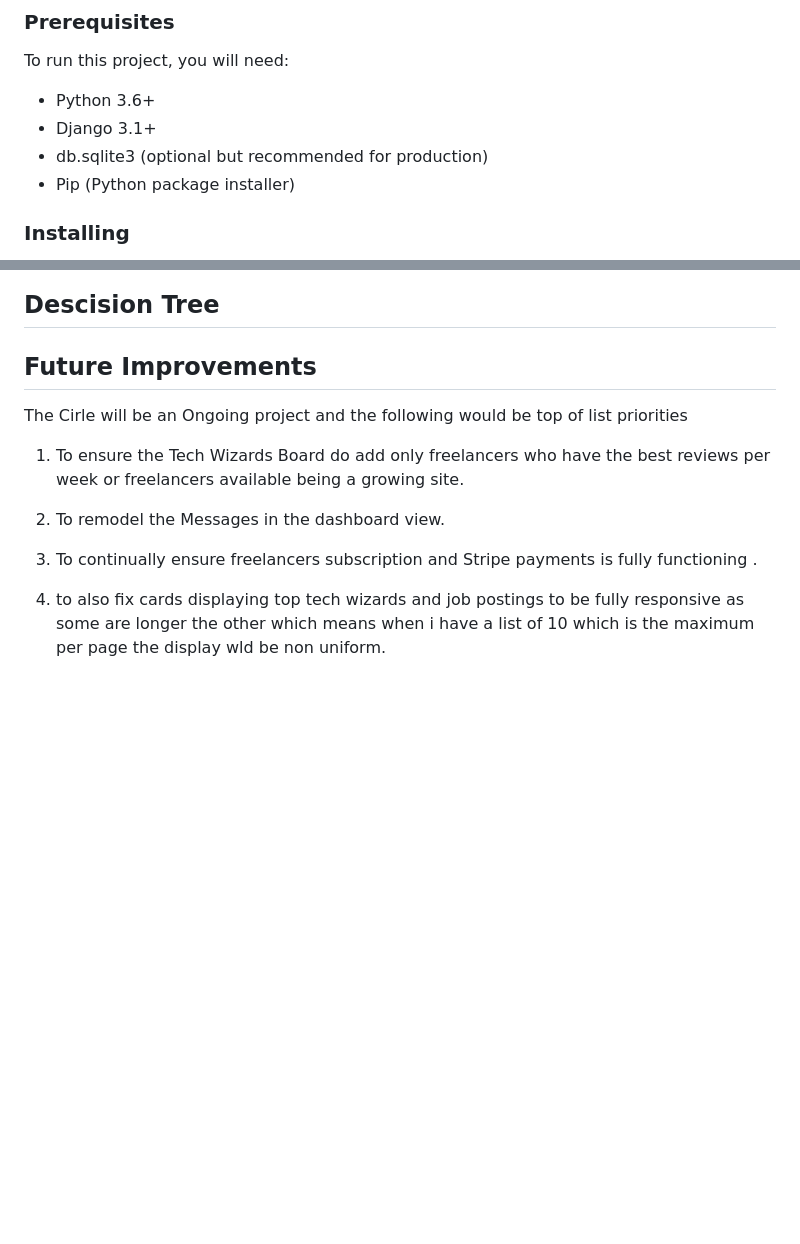
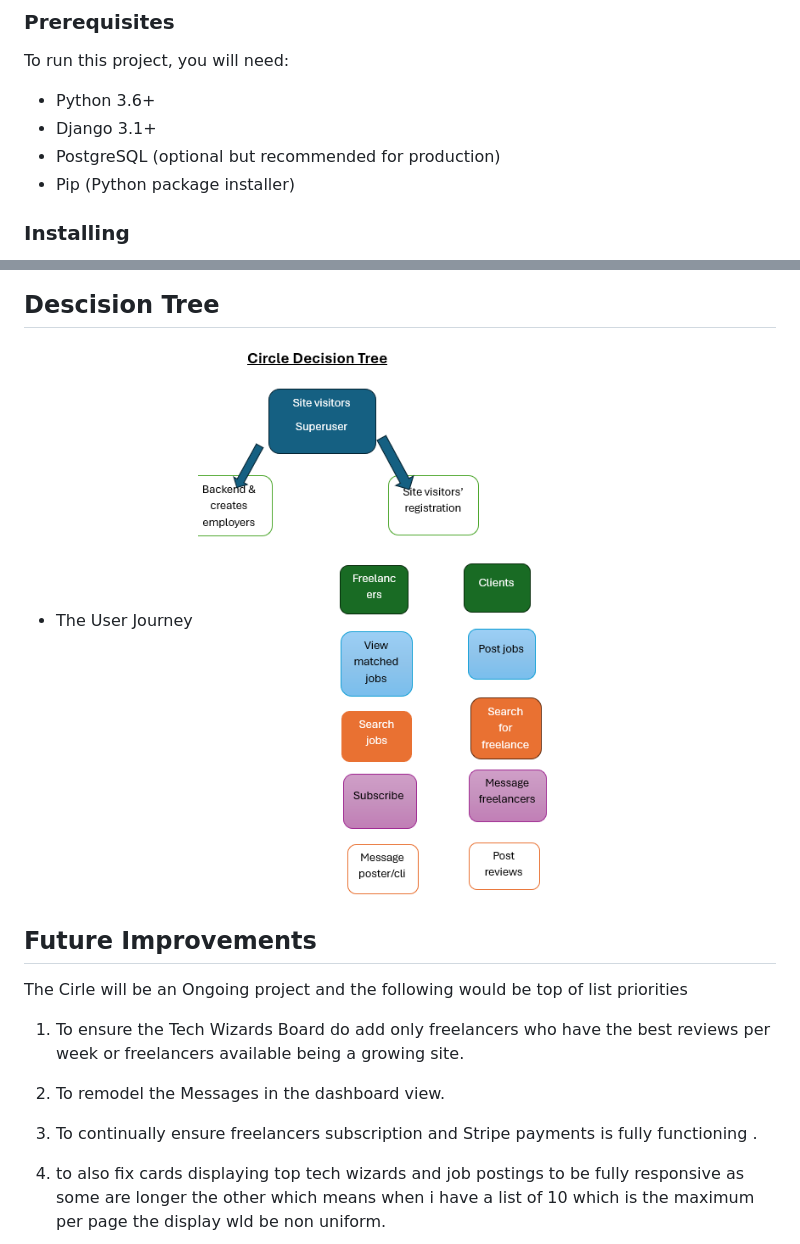
Before and after one commit to Nemi100/Circle, a Markdown page: README.md, 2 parts joined by grey strips. GitHub-like rendering; pictures changed too: media/img/descison_tree.png (added); blank space fills up the shorter version.

```diff
--- a/README.md
+++ b/README.md
@@ -47,7 +47,7 @@ Circle Project is a dynamic Django application designed to manage freelancer pro
 To run this project, you will need:
 - Python 3.6+
 - Django 3.1+
-- db.sqlite3 (optional but recommended for production)
+- PostgreSQL (optional but recommended for production)
 - Pip (Python package installer)
 
 ### Installing
@@ -182,6 +182,9 @@ While every effort has been made to ensure the application is bug-free, some kno
 
 ## Descision Tree
 
+- The User Journey
+![Descision Tree](media/img/descison_tree.png)
+
 ## Future Improvements
 
 The Cirle will be an Ongoing project and the following would be top of list priorities
```
Also changed, not shown: 9 other files.
